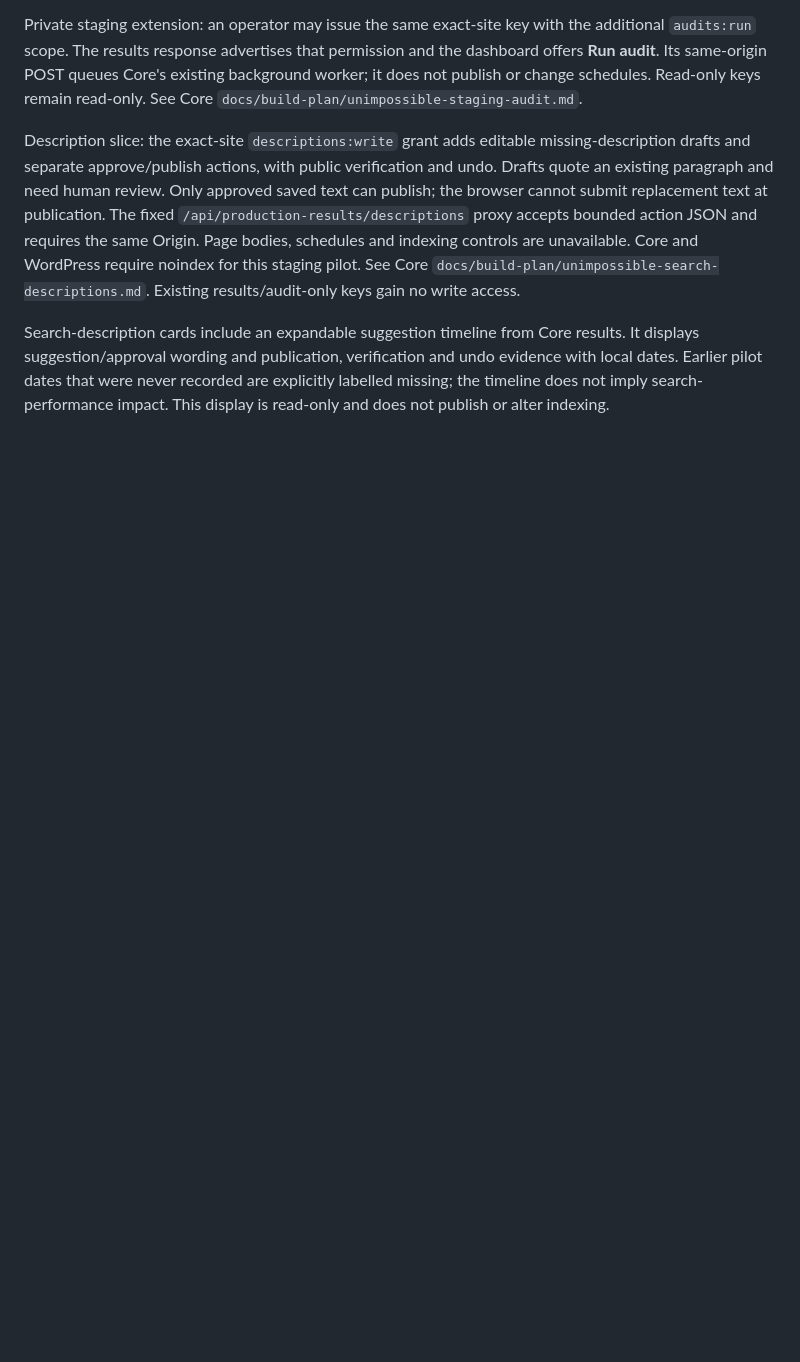
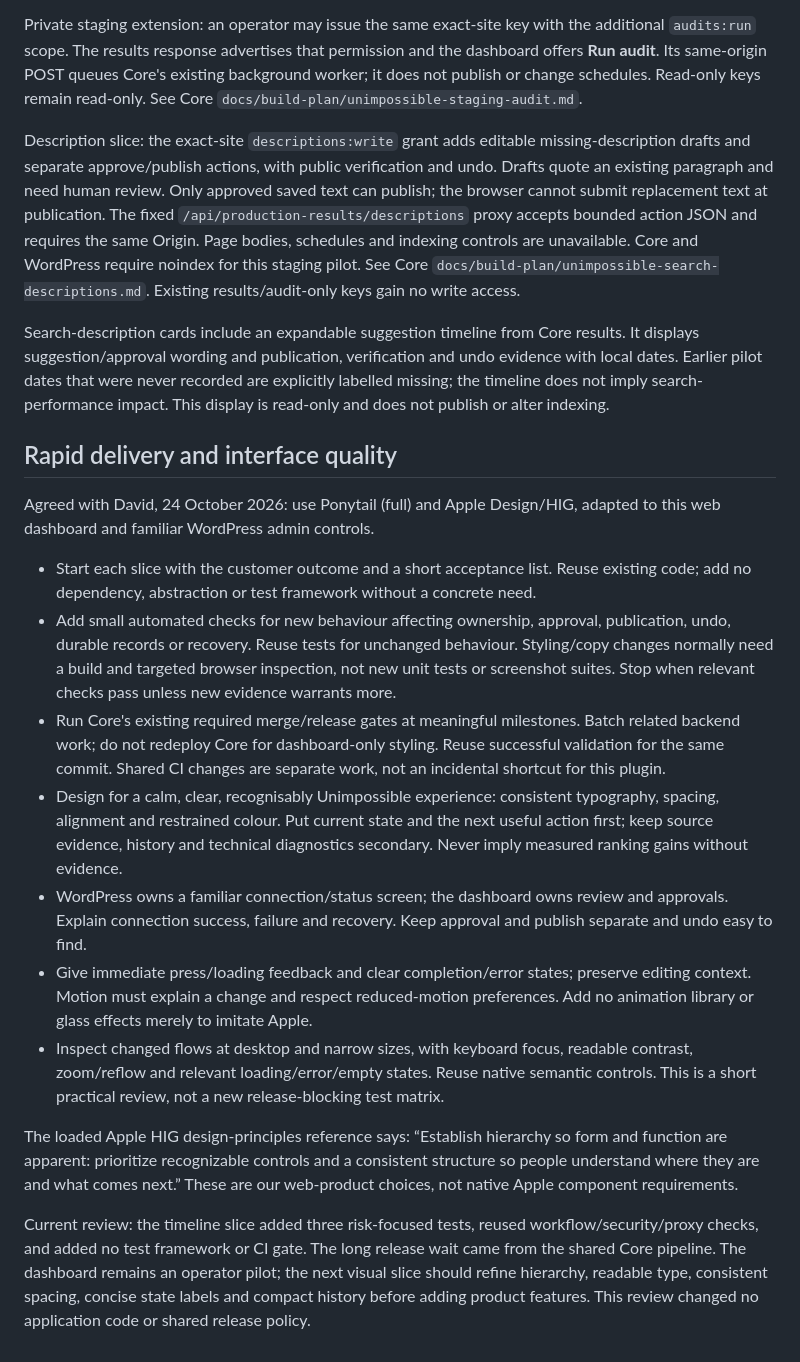
Before and after one commit to dr12hes/unimpossible-website, a Markdown page: dashboard/README.md, the part around the change. GitHub-like rendering; blank space fills up the shorter version.

Commit message:
Record lean testing and interface design standards

```diff
--- a/dashboard/README.md
+++ b/dashboard/README.md
@@ -17,3 +17,19 @@ Private staging extension: an operator may issue the same exact-site key with th
 Description slice: the exact-site `descriptions:write` grant adds editable missing-description drafts and separate approve/publish actions, with public verification and undo. Drafts quote an existing paragraph and need human review. Only approved saved text can publish; the browser cannot submit replacement text at publication. The fixed `/api/production-results/descriptions` proxy accepts bounded action JSON and requires the same Origin. Page bodies, schedules and indexing controls are unavailable. Core and WordPress require noindex for this staging pilot. See Core `docs/build-plan/unimpossible-search-descriptions.md`. Existing results/audit-only keys gain no write access.
 
 Search-description cards include an expandable suggestion timeline from Core results. It displays suggestion/approval wording and publication, verification and undo evidence with local dates. Earlier pilot dates that were never recorded are explicitly labelled missing; the timeline does not imply search-performance impact. This display is read-only and does not publish or alter indexing.
+
+## Rapid delivery and interface quality
+
+Agreed with David, 24 October 2026: use Ponytail (full) and Apple Design/HIG, adapted to this web dashboard and familiar WordPress admin controls.
+
+- Start each slice with the customer outcome and a short acceptance list. Reuse existing code; add no dependency, abstraction or test framework without a concrete need.
+- Add small automated checks for new behaviour affecting ownership, approval, publication, undo, durable records or recovery. Reuse tests for unchanged behaviour. Styling/copy changes normally need a build and targeted browser inspection, not new unit tests or screenshot suites. Stop when relevant checks pass unless new evidence warrants more.
+- Run Core's existing required merge/release gates at meaningful milestones. Batch related backend work; do not redeploy Core for dashboard-only styling. Reuse successful validation for the same commit. Shared CI changes are separate work, not an incidental shortcut for this plugin.
+- Design for a calm, clear, recognisably Unimpossible experience: consistent typography, spacing, alignment and restrained colour. Put current state and the next useful action first; keep source evidence, history and technical diagnostics secondary. Never imply measured ranking gains without evidence.
+- WordPress owns a familiar connection/status screen; the dashboard owns review and approvals. Explain connection success, failure and recovery. Keep approval and publish separate and undo easy to find.
+- Give immediate press/loading feedback and clear completion/error states; preserve editing context. Motion must explain a change and respect reduced-motion preferences. Add no animation library or glass effects merely to imitate Apple.
+- Inspect changed flows at desktop and narrow sizes, with keyboard focus, readable contrast, zoom/reflow and relevant loading/error/empty states. Reuse native semantic controls. This is a short practical review, not a new release-blocking test matrix.
+
+The loaded Apple HIG design-principles reference says: “Establish hierarchy so form and function are apparent: prioritize recognizable controls and a consistent structure so people understand where they are and what comes next.” These are our web-product choices, not native Apple component requirements.
+
+Current review: the timeline slice added three risk-focused tests, reused workflow/security/proxy checks, and added no test framework or CI gate. The long release wait came from the shared Core pipeline. The dashboard remains an operator pilot; the next visual slice should refine hierarchy, readable type, consistent spacing, concise state labels and compact history before adding product features. This review changed no application code or shared release policy.
```
